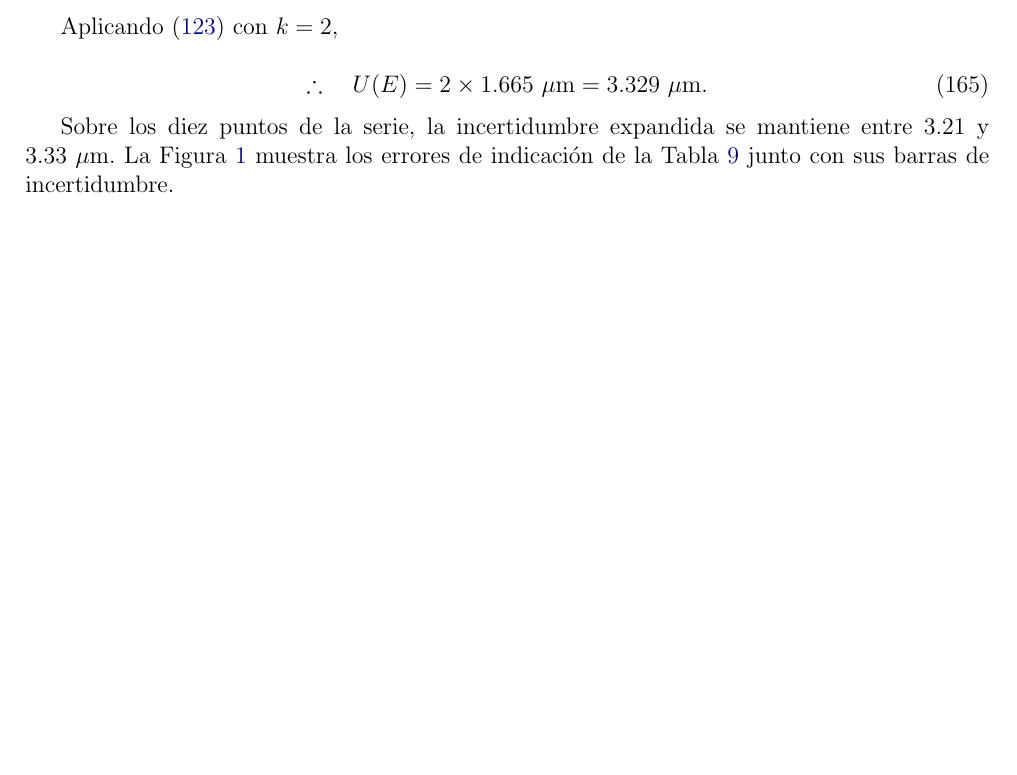
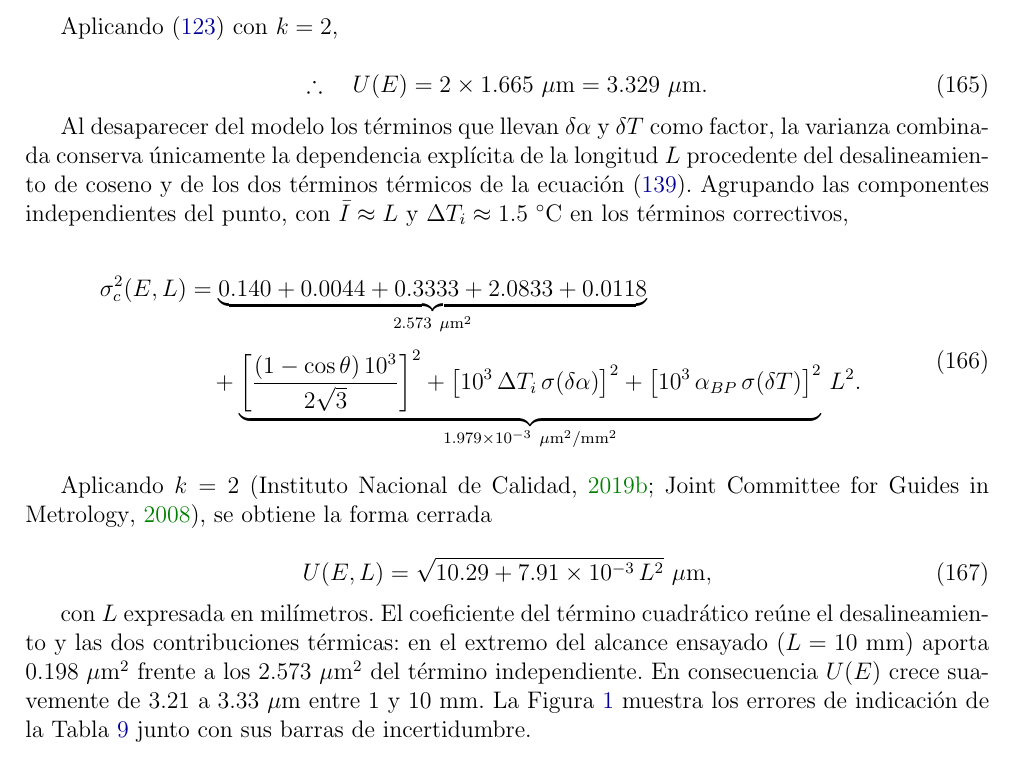
Before and after one commit to robpidev/practicas_prepro, a LaTeX document (inf/main.tex, which reads inf/c3-calibration/reloj-comparador/mod.tex): part of page 33 of 34, cut so that both start at the same text, the shorter picture padded with empty space. Compiled offline with pdfLaTeX.

Commit message:
Reloj comparador: forma cerrada de U(E,L) y cita de k=2

```diff
--- a/inf/c3-calibration/reloj-comparador/mod.tex
+++ b/inf/c3-calibration/reloj-comparador/mod.tex
@@ -456,9 +456,40 @@ Aplicando \eqref{eq:incertidumbre-expandida} con $k = 2$,
   \label{eq:reloj-U-num-valor}
 \end{equation}
 
-Sobre los diez puntos de la serie, la incertidumbre expandida se mantiene entre
-$3.21$ y $3.33\ \mu\text{m}$. La Figura~\ref{fig:reloj-error-U} muestra los errores de
-indicación de la Tabla~\ref{tab:reloj-ascenso} junto con sus barras de incertidumbre.
+Al desaparecer del modelo los términos que llevan $\delta\alpha$ y $\delta T$ como
+factor, la varianza combinada conserva únicamente la dependencia explícita de la
+longitud $L$ procedente del desalineamiento de coseno y de los dos términos térmicos de
+la ecuación~\eqref{eq:reloj-varianza}. Agrupando las componentes independientes del
+punto, con $\bar I \approx L$ y $\Delta T_i \approx 1.5\ ^\circ\text{C}$ en los
+términos correctivos,
+
+\begin{equation}
+  \begin{aligned}
+    \sigma_c^2(E,L) &=
+    \underbrace{0.140 + 0.0044 + 0.3333 + 2.0833 + 0.0118}_{2.573\ \mu\text{m}^2}
+    \\[4pt]
+    &\quad + \underbrace{\left[\frac{(1-\cos\theta)\,10^3}{2\sqrt{3}}\right]^2
+      + \left[10^3\,\Delta T_i\,\sigma(\delta\alpha)\right]^2
+      + \left[10^3\,\alpha_{BP}\,\sigma(\delta T)\right]^2}
+      _{1.979\times10^{-3}\ \mu\text{m}^2/\text{mm}^2}\,L^2 .
+  \end{aligned}
+  \label{eq:reloj-sigma-c-L}
+\end{equation}
+
+Aplicando $k = 2$ \parencite{jcgm2008gum, inacal_pc014}, se obtiene la forma cerrada
+
+\begin{equation}
+  U(E,L) = \sqrt{10.29 + 7.91\times10^{-3}\,L^2}\ \mu\text{m},
+  \label{eq:reloj-U-vecL}
+\end{equation}
+
+con $L$ expresada en milímetros. El coeficiente del término cuadrático reúne el
+desalineamiento y las dos contribuciones térmicas: en el extremo del alcance ensayado
+($L = 10$ mm) aporta $0.198\ \mu\text{m}^2$ frente a los $2.573\ \mu\text{m}^2$ del
+término independiente. En consecuencia $U(E)$ crece suavemente de $3.21$ a
+$3.33\ \mu\text{m}$ entre $1$ y $10$ mm. La Figura~\ref{fig:reloj-error-U} muestra los
+errores de indicación de la Tabla~\ref{tab:reloj-ascenso} junto con sus barras de
+incertidumbre.
 
 \begin{figure}[H]
 \centering
```
